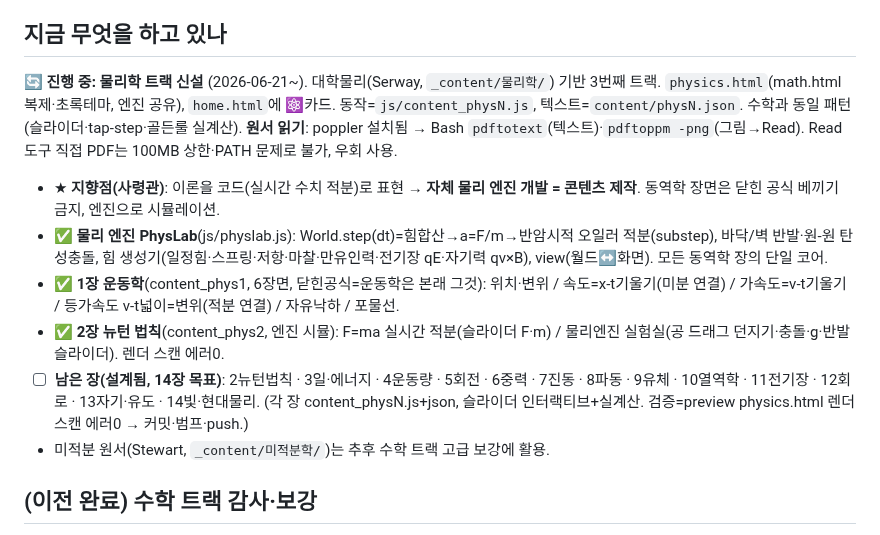
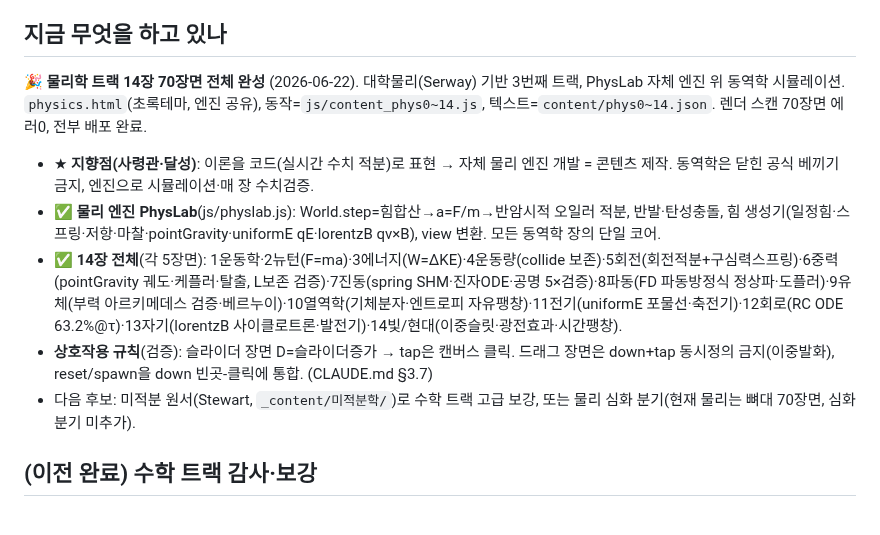
Before and after one commit to JaehoLee76/eduviz, a Markdown page: eduviz.md, the part around the change. Rendered like a GitHub page.

```diff
--- a/eduviz.md
+++ b/eduviz.md
@@ -6,13 +6,12 @@
 > 마지막 갱신: 2026-06-20.
 
 ## 지금 무엇을 하고 있나
-🔄 **진행 중: 물리학 트랙 신설** (2026-06-21~). 대학물리(Serway, `_content/물리학/`) 기반 3번째 트랙. `physics.html`(math.html 복제·초록테마, 엔진 공유), `home.html`에 ⚛카드. 동작=`js/content_physN.js`, 텍스트=`content/physN.json`. 수학과 동일 패턴(슬라이더·tap-step·골든룰 실계산). **원서 읽기**: poppler 설치됨 → Bash `pdftotext`(텍스트)·`pdftoppm -png`(그림→Read). Read 도구 직접 PDF는 100MB 상한·PATH 문제로 불가, 우회 사용.
-- ★ **지향점(사령관)**: 이론을 코드(실시간 수치 적분)로 표현 → **자체 물리 엔진 개발 = 콘텐츠 제작**. 동역학 장면은 닫힌 공식 베끼기 금지, 엔진으로 시뮬레이션.
-- ✅ **물리 엔진 PhysLab**(js/physlab.js): World.step(dt)=힘합산→a=F/m→반암시적 오일러 적분(substep), 바닥/벽 반발·원-원 탄성충돌, 힘 생성기(일정힘·스프링·저항·마찰·만유인력·전기장 qE·자기력 qv×B), view(월드↔화면). 모든 동역학 장의 단일 코어.
-- ✅ **1장 운동학**(content_phys1, 6장면, 닫힌공식=운동학은 본래 그것): 위치·변위 / 속도=x-t기울기(미분 연결) / 가속도=v-t기울기 / 등가속도 v-t넓이=변위(적분 연결) / 자유낙하 / 포물선.
-- ✅ **2장 뉴턴 법칙**(content_phys2, 엔진 시뮬): F=ma 실시간 적분(슬라이더 F·m) / 물리엔진 실험실(공 드래그 던지기·충돌·g·반발 슬라이더). 렌더 스캔 에러0.
-- ☐ **남은 장(설계됨, 14장 목표)**: 2뉴턴법칙 · 3일·에너지 · 4운동량 · 5회전 · 6중력 · 7진동 · 8파동 · 9유체 · 10열역학 · 11전기장 · 12회로 · 13자기·유도 · 14빛·현대물리. (각 장 content_physN.js+json, 슬라이더 인터랙티브+실계산. 검증=preview physics.html 렌더 스캔 에러0 → 커밋·범프·push.)
-- 미적분 원서(Stewart, `_content/미적분학/`)는 추후 수학 트랙 고급 보강에 활용.
+🎉 **물리학 트랙 14장 70장면 전체 완성** (2026-06-22). 대학물리(Serway) 기반 3번째 트랙, PhysLab 자체 엔진 위 동역학 시뮬레이션. `physics.html`(초록테마, 엔진 공유), 동작=`js/content_phys0~14.js`, 텍스트=`content/phys0~14.json`. 렌더 스캔 70장면 에러0, 전부 배포 완료.
+- ★ **지향점(사령관·달성)**: 이론을 코드(실시간 수치 적분)로 표현 → 자체 물리 엔진 개발 = 콘텐츠 제작. 동역학은 닫힌 공식 베끼기 금지, 엔진으로 시뮬레이션·매 장 수치검증.
+- ✅ **물리 엔진 PhysLab**(js/physlab.js): World.step=힘합산→a=F/m→반암시적 오일러 적분, 반발·탄성충돌, 힘 생성기(일정힘·스프링·저항·마찰·pointGravity·uniformE qE·lorentzB qv×B), view 변환. 모든 동역학 장의 단일 코어.
+- ✅ **14장 전체**(각 5장면): 1운동학·2뉴턴(F=ma)·3에너지(W=ΔKE)·4운동량(collide 보존)·5회전(회전적분+구심력스프링)·6중력(pointGravity 궤도·케플러·탈출, L보존 검증)·7진동(spring SHM·진자ODE·공명 5×검증)·8파동(FD 파동방정식 정상파·도플러)·9유체(부력 아르키메데스 검증·베르누이)·10열역학(기체분자·엔트로피 자유팽창)·11전기(uniformE 포물선·축전기)·12회로(RC ODE 63.2%@τ)·13자기(lorentzB 사이클로트론·발전기)·14빛/현대(이중슬릿·광전효과·시간팽창).
+- **상호작용 규칙**(검증): 슬라이더 장면 D=슬라이더증가 → tap은 캔버스 클릭. 드래그 장면은 down+tap 동시정의 금지(이중발화), reset/spawn을 down 빈곳-클릭에 통합. (CLAUDE.md §3.7)
+- 다음 후보: 미적분 원서(Stewart, `_content/미적분학/`)로 수학 트랙 고급 보강, 또는 물리 심화 분기(현재 물리는 뼈대 70장면, 심화 분기 미추가).
 
 ## (이전 완료) 수학 트랙 감사·보강
 ✅ **완료: 수학 트랙 콘텐츠 감사·보강** (2026-06-21). 26장 238장면 전수 감사 + 백로그 전체 처리. 이제 **빈 draw 0 · 정적 장식 0 · 골든룰 위반 0 · stale 참조 0 · 죽은코드 0**. 전 238장면 슬라이더·탭 구동 렌더 스캔 에러0. 처리 내역: ①교차참조 8건 ②골든룰 위반(칸토어) ③하드코딩 값(넓이·부피) ④빈 draw 3장면 신설 ⑤정적 ~20장면 인터랙티브화(14장 극한·15·16·18·19·11·4·6·7·9·21·23·24장) ⑥장식 교정(ch8_05 사인법칙·ch22_05 고유값 실계산) ⑦죽은코드 8건. **수학 트랙 = 균질하게 인터랙티브+실측, 역대급 수준 도달.**
```
Also changed, not shown: CLAUDE.md (+5 -4 lines).
